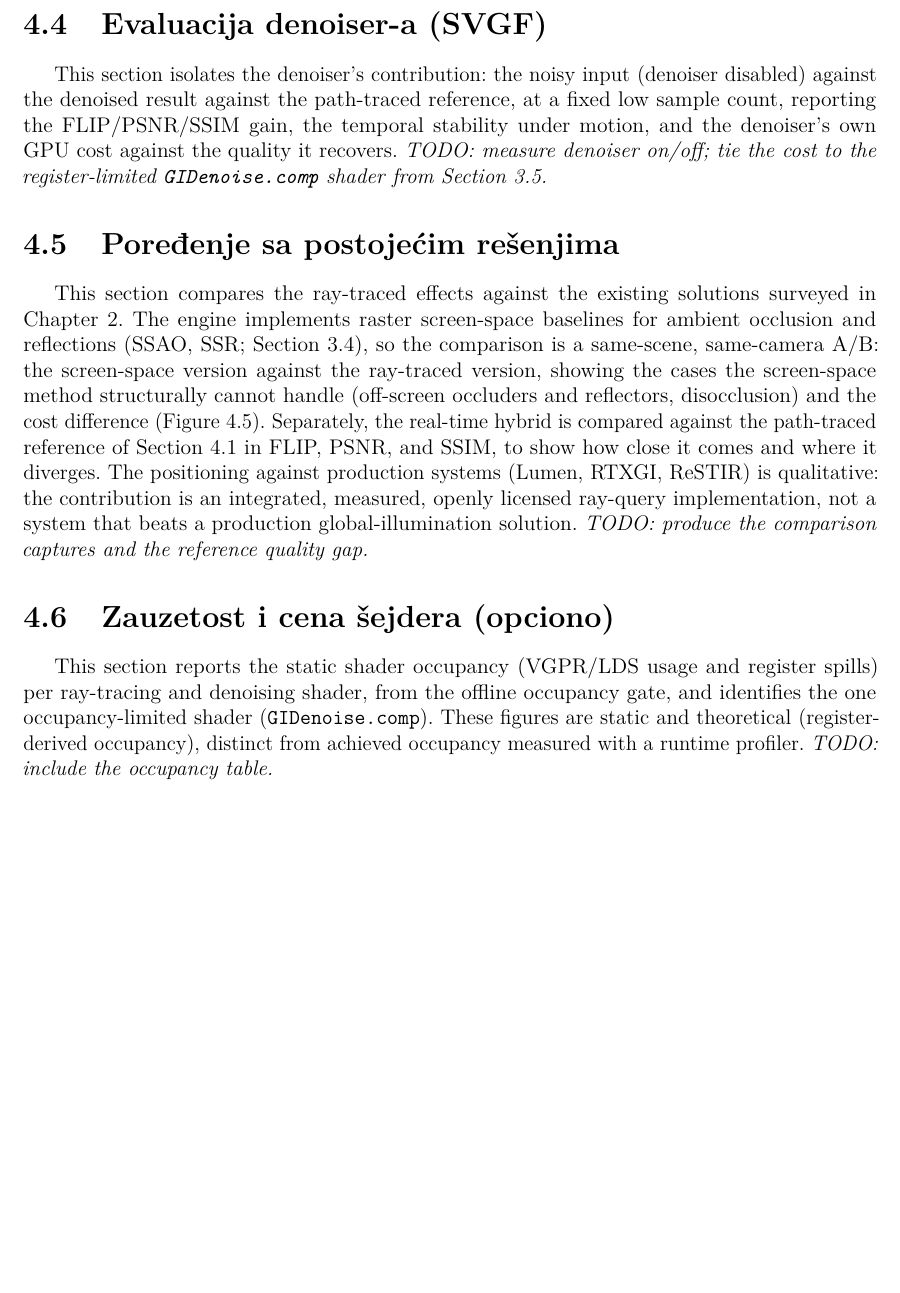
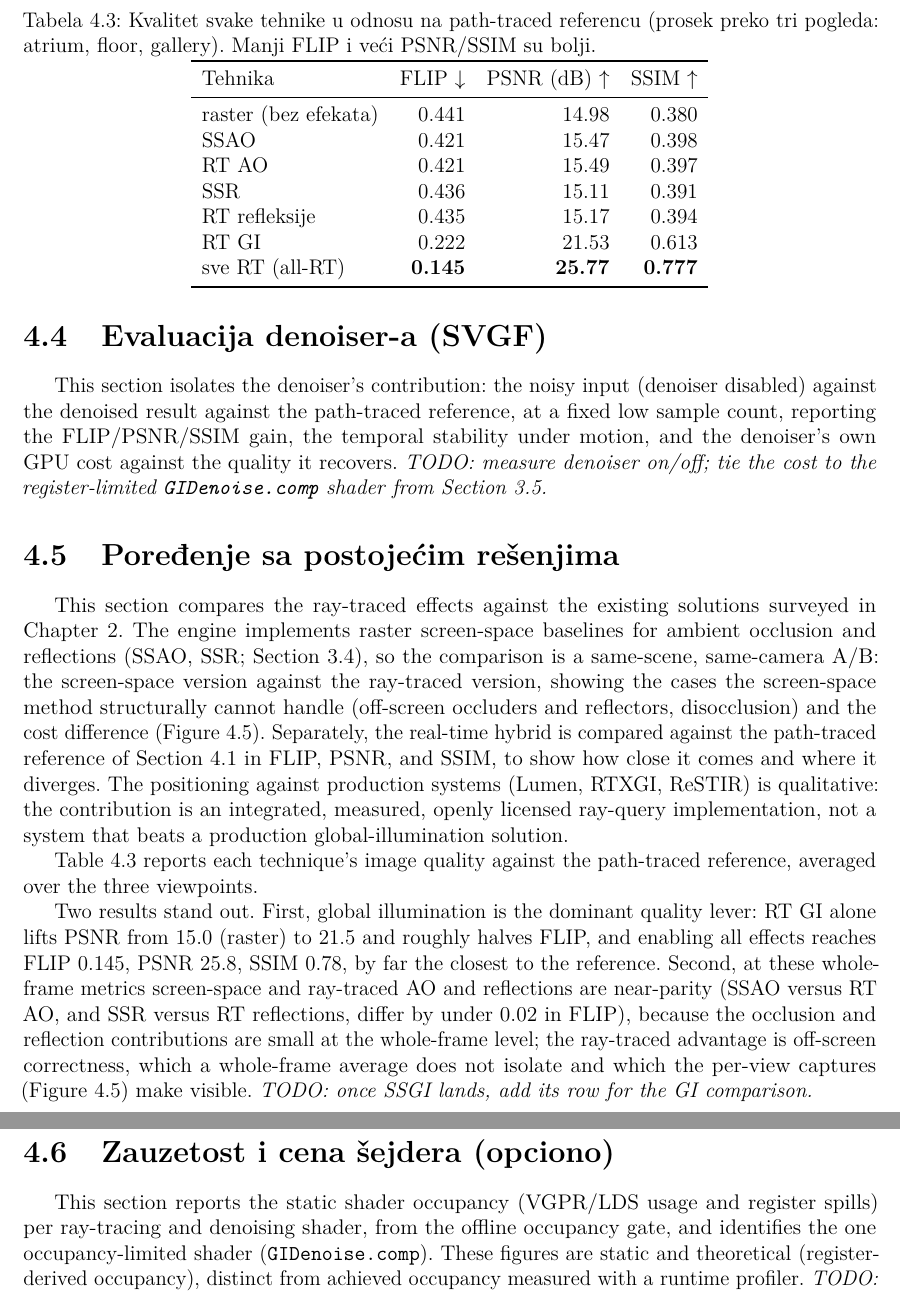
Before and after one commit to MegatronJeremy/RG2, a LaTeX thesis (master-rad/teza/latex/main.tex, which reads master-rad/teza/latex/chapters/04-analiza.tex): part of page 33 of 39 before the commit and two parts of pages 33 and 35 of 39 after it, the two joined at a grey line, cut at the place of the change, the shorter picture padded with empty space. Compiled offline with pdfLaTeX.

Commit message:
teza: fill Ch4 with real measured data (quality FLIP/PSNR/SSIM + perf)
From the committed baselines:
- Quality table (Tab 4.3): FLIP/PSNR/SSIM vs the path-traced reference for raster/
  SSAO/SSR/RTAO/RTREFL/RTGI/all-RT, mean over 3 viewpoints. GPU-invariant.
- Per-effect cost (Tab 4.2 + chart) on the RX 7900 XTX (dev): shadows 3.40, refl
  2.44, GI 1.06, AO 0.74 ms; ~9.24 ms all-on. perf-cost.dat + pgfplots now real.
- Real analysis: GI is the dominant quality lever (PSNR 15->21.5, all-RT best);
  SSAO~RTAO and SSR~RTREFL near-parity at whole-frame metrics (RT edge is off-screen
  correctness, not isolated by a whole-frame average).
Pending: 9070 XT/5070 perf columns (their runs), SSGI row, denoiser on/off. 39 pp.

```diff
--- a/master-rad/teza/latex/chapters/04-analiza.tex
+++ b/master-rad/teza/latex/chapters/04-analiza.tex
@@ -202,8 +205,39 @@ difference (Figure~\ref{fig:rt-vs-ss}). Separately, the real-time hybrid is comp
 path-traced reference of Section~\ref{sec:metodologija} in FLIP, PSNR, and SSIM, to show how close it comes and
 where it diverges. The positioning against production systems (Lumen, RTXGI, ReSTIR) is qualitative:
 the contribution is an integrated, measured, openly licensed ray-query implementation, not a system
-that beats a production global-illumination solution. \textit{TODO: produce the comparison captures
-and the reference quality gap.}
+that beats a production global-illumination solution.
+
+Table~\ref{tab:quality} reports each technique's image quality against the path-traced reference,
+averaged over the three viewpoints.
+
+\begin{table}[tbp]
+\caption{Kvalitet svake tehnike u odnosu na path-traced referencu (prosek preko tri pogleda: atrium,
+floor, gallery). Manji FLIP i ve\'ci PSNR/SSIM su bolji.}
+\label{tab:quality}
+\centering
+\begin{tabular}{lrrr}
+\toprule
+Tehnika & FLIP $\downarrow$ & PSNR (dB) $\uparrow$ & SSIM $\uparrow$ \\
+\midrule
+raster (bez efekata) & 0.441 & 14.98 & 0.380 \\
+SSAO                 & 0.421 & 15.47 & 0.398 \\
+RT AO                & 0.421 & 15.49 & 0.397 \\
+SSR                  & 0.436 & 15.11 & 0.391 \\
+RT refleksije        & 0.435 & 15.17 & 0.394 \\
+RT GI                & 0.222 & 21.53 & 0.613 \\
+sve RT (all-RT)      & \textbf{0.145} & \textbf{25.77} & \textbf{0.777} \\
+\bottomrule
+\end{tabular}
+\end{table}
+
+Two results stand out. First, global illumination is the dominant quality lever: RT GI alone lifts
+PSNR from 15.0 (raster) to 21.5 and roughly halves FLIP, and enabling all effects reaches FLIP 0.145,
+PSNR 25.8, SSIM 0.78, by far the closest to the reference. Second, at these whole-frame metrics
+screen-space and ray-traced AO and reflections are near-parity (SSAO versus RT AO, and SSR versus RT
+reflections, differ by under 0.02 in FLIP), because the occlusion and reflection contributions are
+small at the whole-frame level; the ray-traced advantage is off-screen correctness, which a
+whole-frame average does not isolate and which the per-view captures (Figure~\ref{fig:rt-vs-ss}) make
+visible. \textit{TODO: once SSGI lands, add its row for the GI comparison.}
 
 \begin{figure}[tbp]
 \centering
```
Also changed, not shown: master-rad/teza/latex/data/perf-cost.dat (+5 -5 lines), master-rad/teza/latex/chapters/04-analiza.tex (41 more changed lines).
